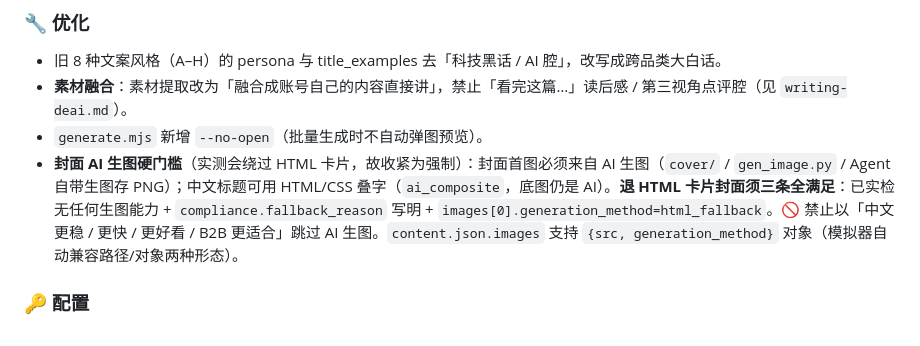
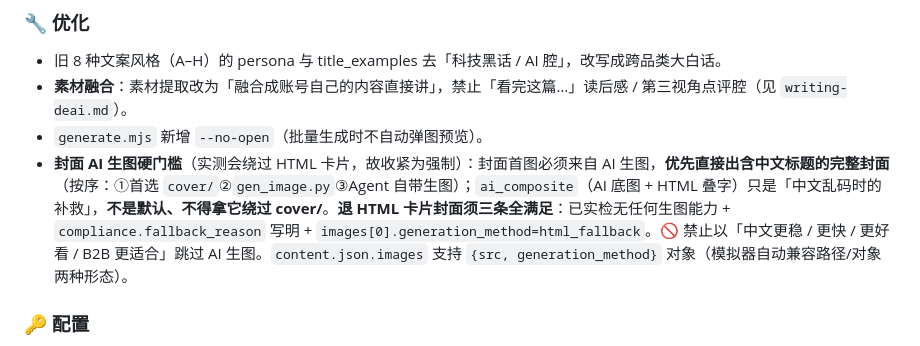
Before and after one commit to sammyteng/xhs-saas-content, a Markdown page: CHANGELOG.md, the part around the change. Drawn GitHub-style.

```diff
--- a/CHANGELOG.md
+++ b/CHANGELOG.md
@@ -19,7 +19,7 @@
 - 旧 8 种文案风格（A–H）的 persona 与 title_examples 去「科技黑话 / AI 腔」，改写成跨品类大白话。
 - **素材融合**：素材提取改为「融合成账号自己的内容直接讲」，禁止「看完这篇…」读后感 / 第三视角点评腔（见 `writing-deai.md`）。
 - `generate.mjs` 新增 `--no-open`（批量生成时不自动弹图预览）。
-- **封面 AI 生图硬门槛**（实测会绕过 HTML 卡片，故收紧为强制）：封面首图必须来自 AI 生图（`cover/` / `gen_image.py` / Agent 自带生图存 PNG）；中文标题可用 HTML/CSS 叠字（`ai_composite`，底图仍是 AI）。**退 HTML 卡片封面须三条全满足**：已实检无任何生图能力 + `compliance.fallback_reason` 写明 + `images[0].generation_method=html_fallback`。🚫 禁止以「中文更稳 / 更快 / 更好看 / B2B 更适合」跳过 AI 生图。`content.json.images` 支持 `{src, generation_method}` 对象（模拟器自动兼容路径/对象两种形态）。
+- **封面 AI 生图硬门槛**（实测会绕过 HTML 卡片，故收紧为强制）：封面首图必须来自 AI 生图，**优先直接出含中文标题的完整封面**（按序：①首选 `cover/`②`gen_image.py`③Agent 自带生图）；`ai_composite`（AI 底图 + HTML 叠字）只是「中文乱码时的补救」，**不是默认、不得拿它绕过 cover/**。**退 HTML 卡片封面须三条全满足**：已实检无任何生图能力 + `compliance.fallback_reason` 写明 + `images[0].generation_method=html_fallback`。🚫 禁止以「中文更稳 / 更快 / 更好看 / B2B 更适合」跳过 AI 生图。`content.json.images` 支持 `{src, generation_method}` 对象（模拟器自动兼容路径/对象两种形态）。
 
 ### 🔑 配置
 
```
Also changed, not shown: README.md (+1 -1 lines), SKILL.md (+9 -6 lines).
